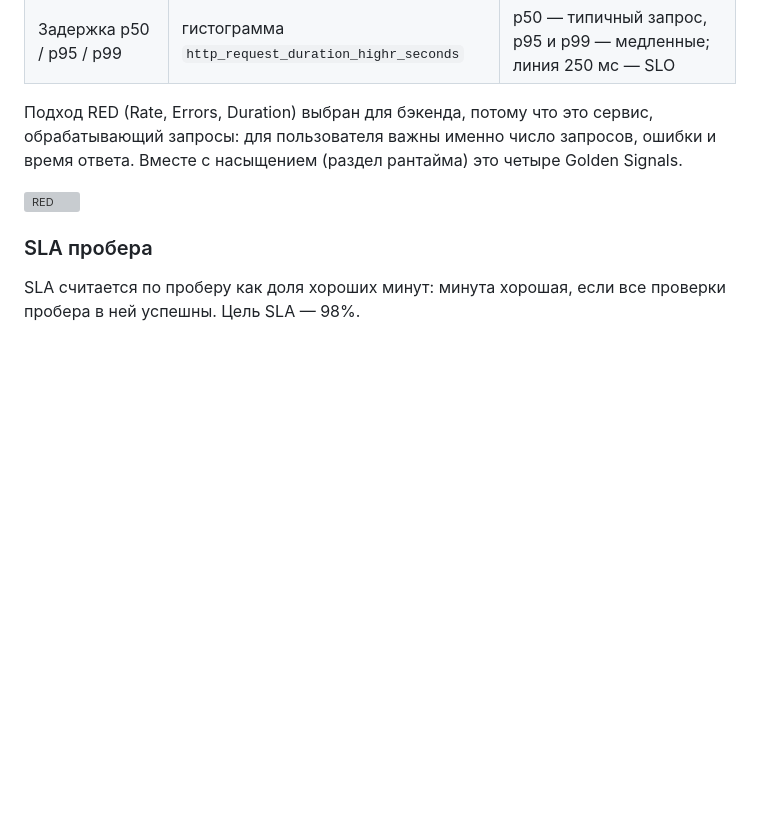
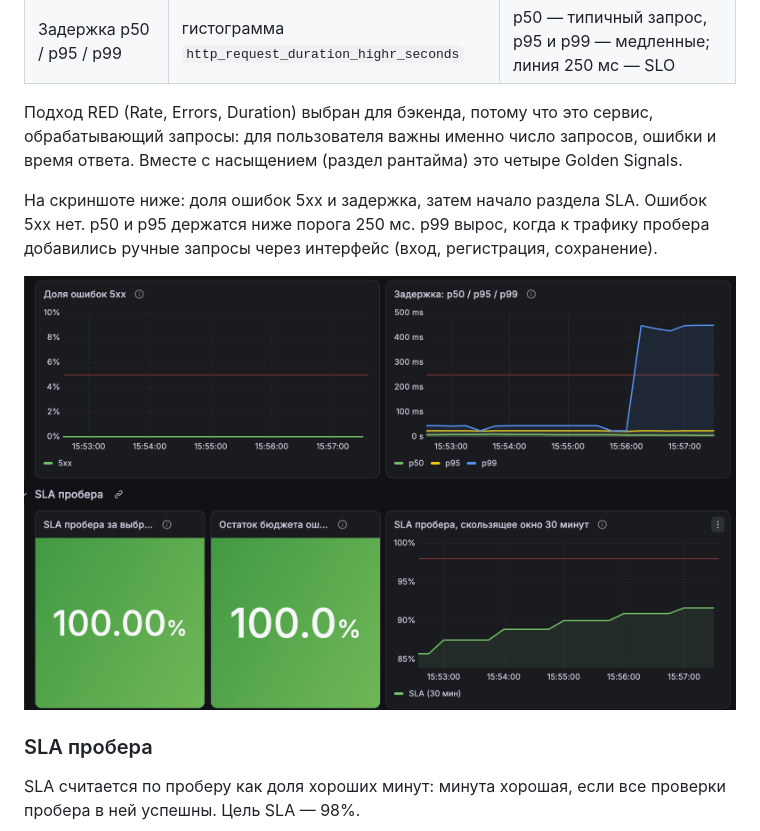
Before and after one commit to froggyriia/palette-project-SRE, a Markdown page: grafana/Отчёт.md, the part around one of its changes. GitHub-like rendering; pictures changed too: grafana/screenshots/red-sla.png (added); blank space fills up the shorter version; grey boxes are pictures that could not be loaded.

Commit message:
Отчёт Grafana: скриншоты дашборда приложения
Co-Authored-By: Claude Opus 5.5 <noreply@anthropic.com>
Claude-Session: https://claude.ai/code/session_01VVfC7jT5y4R2idBXbZXcmS

```diff
--- a/grafana/Отчёт.md
+++ b/grafana/Отчёт.md
@@ -38,7 +38,9 @@ Grafana установлена в namespace `monitoring` Helm-чартом `graf
 
 Подход RED (Rate, Errors, Duration) выбран для бэкенда, потому что это сервис, обрабатывающий запросы: для пользователя важны именно число запросов, ошибки и время ответа. Вместе с насыщением (раздел рантайма) это четыре Golden Signals.
 
-![RED](screenshots/red.png)
+На скриншоте ниже: доля ошибок 5xx и задержка, затем начало раздела SLA. Ошибок 5xx нет. p50 и p95 держатся ниже порога 250 мс. p99 вырос, когда к трафику пробера добавились ручные запросы через интерфейс (вход, регистрация, сохранение).
+
+![Ошибки, задержка и SLA](screenshots/red-sla.png)
 
 ### SLA пробера
 
```
Also changed, not shown: other parts of grafana/Отчёт.md (+3 -3 lines), grafana/screenshots/business.png (added), grafana/screenshots/overview.png (added), grafana/screenshots/runtime.png (added).
